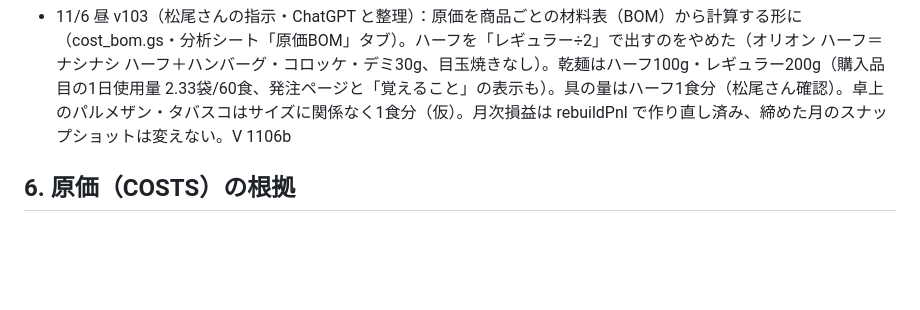
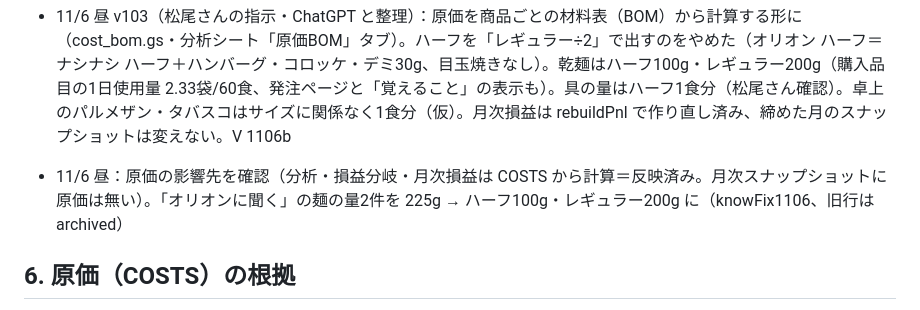
Before and after one commit to matsuoarashi/orion, a Markdown page: APPS.md, the part around the change. Rendered like a GitHub page; blank space fills up the shorter version.

Commit message:
APPS.md：原価の影響先の確認と、オリオンに聞くの麺の量の修正を記録
Co-Authored-By: Claude Opus 5.5 <noreply@anthropic.com>
Claude-Session: https://claude.ai/code/session_01G4eqNovGs5RTuUHbf1HoPF

```diff
--- a/APPS.md
+++ b/APPS.md
@@ -129,6 +129,7 @@
   - 15:30 の発注通知（opsOrderAlerts_）：見込み食数を固定55食から、発注ページと同じ考え方（過ぎた日＝実際の食数／先の日＝直近4週の同じ曜日の平均→直近10営業日の平均→55食。今日の分は14時以降だけ実績）に（opsMealsFn_、売上は ownSales_ から）。納品日から祝日を外す（発注ページの月水金と同じ）。V 1106a
 - 11/6 朝 v102（松尾さんの指示）：ソースの原価をレシピ（ケチャップ3kg・ピューレ1kg・コンデンスクリーム200g・ダシダ20g＝ハーフ40人前）で計算し直し、COSTS のオリオン・ナシナシ・ナシナシ ハーフを直した（ハーフ・TG は式で連動）。金額は Drive の非公開資料
 - 11/6 昼 v103（松尾さんの指示・ChatGPT と整理）：原価を商品ごとの材料表（BOM）から計算する形に（cost_bom.gs・分析シート「原価BOM」タブ）。ハーフを「レギュラー÷2」で出すのをやめた（オリオン ハーフ＝ナシナシ ハーフ＋ハンバーグ・コロッケ・デミ30g、目玉焼きなし）。乾麺はハーフ100g・レギュラー200g（購入品目の1日使用量 2.33袋/60食、発注ページと「覚えること」の表示も）。具の量はハーフ1食分（松尾さん確認）。卓上のパルメザン・タバスコはサイズに関係なく1食分（仮）。月次損益は rebuildPnl で作り直し済み、締めた月のスナップショットは変えない。V 1106b
+- 11/6 昼：原価の影響先を確認（分析・損益分岐・月次損益は COSTS から計算＝反映済み。月次スナップショットに原価は無い）。「オリオンに聞く」の麺の量2件を 225g → ハーフ100g・レギュラー200g に（knowFix1106、旧行は archived）
 
 ## 6. 原価（COSTS）の根拠
 
```
